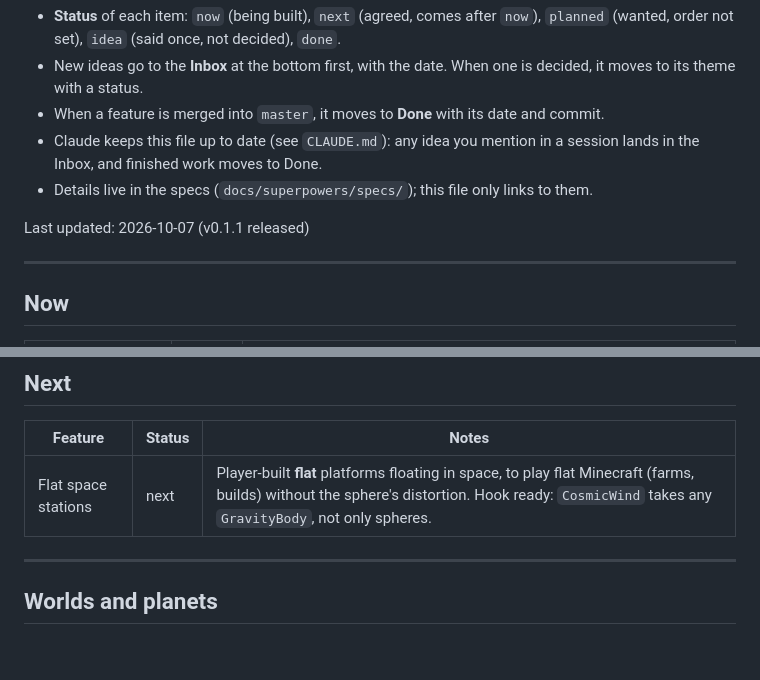
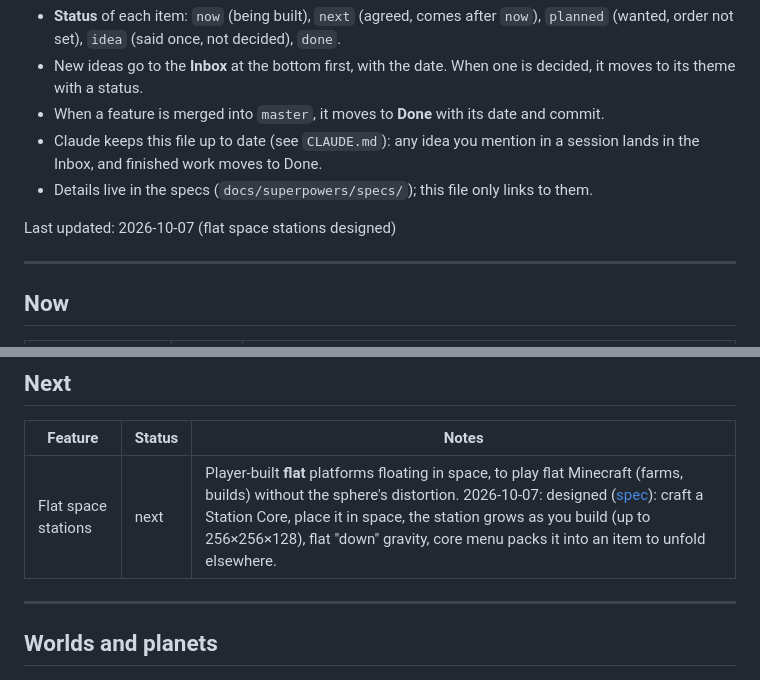
Before and after one commit to M0uidev/GalaxyCraft, a Markdown page: ROADMAP.md, 2 parts joined by grey strips. Rendered like a GitHub page; blank space fills up the shorter version.

Commit message:
docs: flat space stations design
Co-Authored-By: Claude Opus 5.5 <noreply@anthropic.com>

```diff
--- a/ROADMAP.md
+++ b/ROADMAP.md
@@ -15,7 +15,7 @@ customizable, destructible planets.
   the Inbox, and finished work moves to Done.
 - Details live in the specs (`docs/superpowers/specs/`); this file only links to them.
 
-Last updated: 2026-10-07 (v0.1.1 released)
+Last updated: 2026-10-07 (flat space stations designed)
 
 ---
 
@@ -29,7 +29,7 @@ Last updated: 2026-10-07 (v0.1.1 released)
 
 | Feature | Status | Notes |
 |---|---|---|
-| Flat space stations | next | Player-built **flat** platforms floating in space, to play flat Minecraft (farms, builds) without the sphere's distortion. Hook ready: `CosmicWind` takes any `GravityBody`, not only spheres. |
+| Flat space stations | next | Player-built **flat** platforms floating in space, to play flat Minecraft (farms, builds) without the sphere's distortion. 2026-10-07: designed ([spec](docs/superpowers/specs/2026-10-07-galaxycraft-flat-stations-design.md)): craft a Station Core, place it in space, the station grows as you build (up to 256×256×128), flat "down" gravity, core menu packs it into an item to unfold elsewhere. |
 
 ---
 
```
Also changed, not shown: 1 other file.
